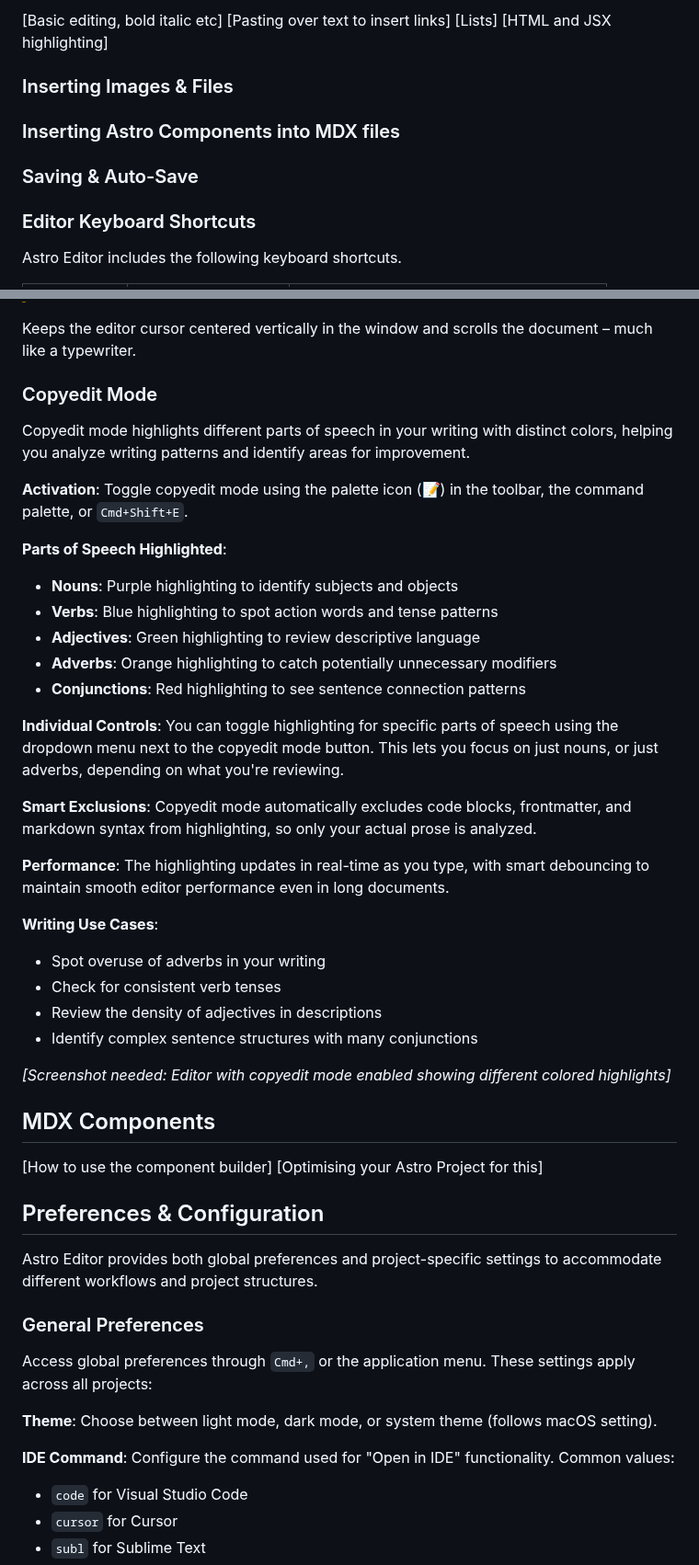
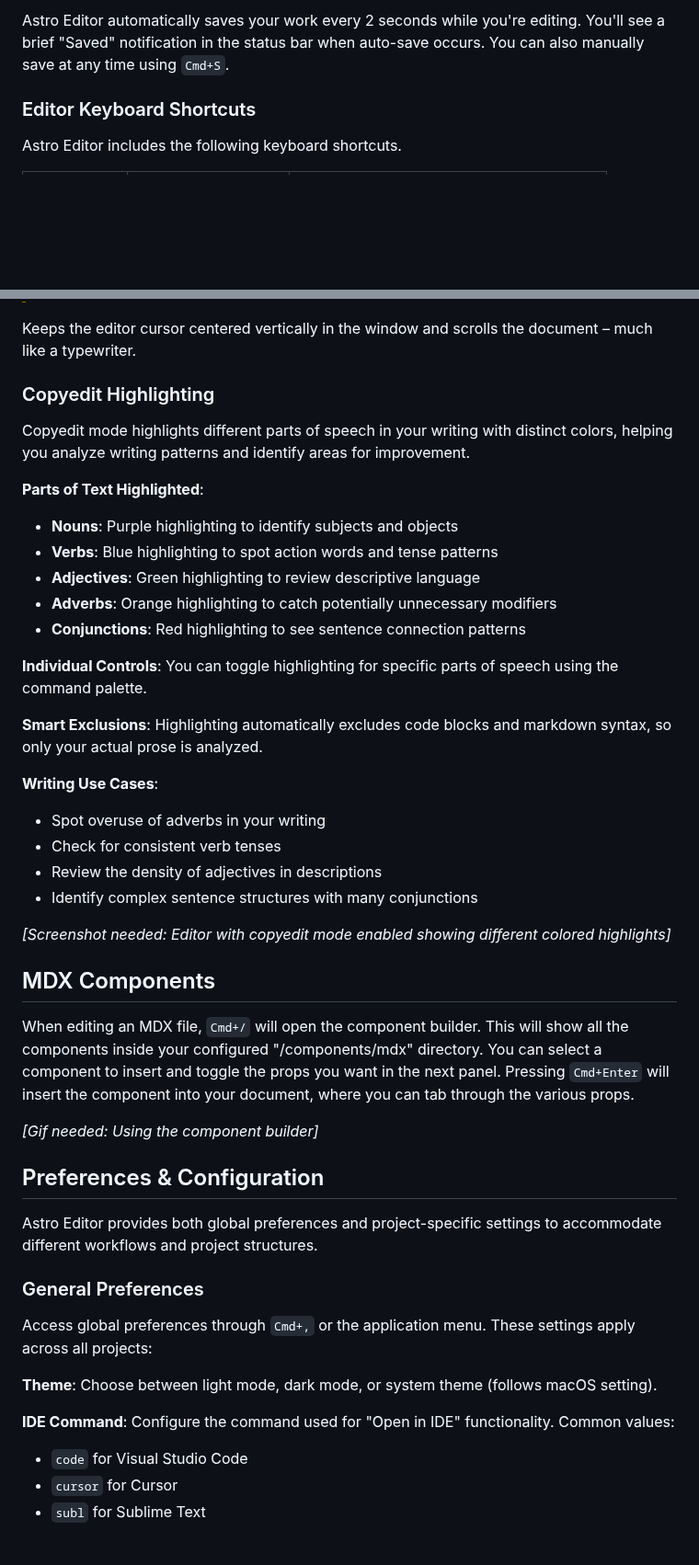
Before and after one commit to ruwaizrazak/astro-editor, a Markdown page: docs/user-guide.md, 2 parts joined by grey strips. Shown at 92% size. GitHub-like rendering; blank space fills up the shorter version.

```diff
--- a/docs/user-guide.md
+++ b/docs/user-guide.md
@@ -112,14 +96,5 @@ The editor window shows the entire contents of your markdown or MDX files with t
 
-[Basic editing, bold italic etc]
-[Pasting over text to insert links]
-[Lists]
-[HTML and JSX highlighting]
-
-### Inserting Images & Files
-
-### Inserting Astro Components into MDX files
-
-### Saving & Auto-Save
+Astro Editor automatically saves your work every 2 seconds while you're editing. You'll see a brief "Saved" notification in the status bar when auto-save occurs. You can also manually save at any time using `Cmd+S`.
 
 ### Editor Keyboard Shortcuts
 
@@ -280,26 +253,24 @@ Dims everything but the current sentence (or line for lists). Can be toggled wit
 
 Keeps the editor cursor centered vertically in the window and scrolls the document – much like a typewriter.
 
-### Copyedit Mode
+### Copyedit Highlighting
 
 Copyedit mode highlights different parts of speech in your writing with distinct colors, helping you analyze writing patterns and identify areas for improvement.
 
-**Activation**: Toggle copyedit mode using the palette icon (📝) in the toolbar, the command palette, or `Cmd+Shift+E`.
+**Parts of Text Highlighted**:
 
-**Parts of Speech Highlighted**:
 - **Nouns**: Purple highlighting to identify subjects and objects
 - **Verbs**: Blue highlighting to spot action words and tense patterns
 - **Adjectives**: Green highlighting to review descriptive language
 - **Adverbs**: Orange highlighting to catch potentially unnecessary modifiers
 - **Conjunctions**: Red highlighting to see sentence connection patterns
 
-**Individual Controls**: You can toggle highlighting for specific parts of speech using the dropdown menu next to the copyedit mode button. This lets you focus on just nouns, or just adverbs, depending on what you're reviewing.
+**Individual Controls**: You can toggle highlighting for specific parts of speech using the command palette.
 
-**Smart Exclusions**: Copyedit mode automatically excludes code blocks, frontmatter, and markdown syntax from highlighting, so only your actual prose is analyzed.
-
-**Performance**: The highlighting updates in real-time as you type, with smart debouncing to maintain smooth editor performance even in long documents.
+**Smart Exclusions**: Highlighting automatically excludes code blocks and markdown syntax, so only your actual prose is analyzed.
 
 **Writing Use Cases**:
+
 - Spot overuse of adverbs in your writing
 - Check for consistent verb tenses
 - Review the density of adjectives in descriptions
@@ -309,8 +280,9 @@ _[Screenshot needed: Editor with copyedit mode enabled showing different colored
 
 ## MDX Components
 
-[How to use the component builder]
-[Optimising your Astro Project for this]
+When editing an MDX file, `Cmd+/` will open the component builder. This will show all the components inside your configured "/components/mdx" directory. You can select a component to insert and toggle the props you want in the next panel. Pressing `Cmd+Enter` will insert the component into your document, where you can tab through the various props.
+
+_[Gif needed: Using the component builder]_
 
 ## Preferences & Configuration
 
@@ -323,6 +295,7 @@ Access global preferences through `Cmd+,` or the application menu. These setting
 **Theme**: Choose between light mode, dark mode, or system theme (follows macOS setting).
 
 **IDE Command**: Configure the command used for "Open in IDE" functionality. Common values:
+
 - `code` for Visual Studio Code
 - `cursor` for Cursor
 - `subl` for Sublime Text
```
Also changed, not shown: other parts of docs/user-guide.md (+39 -60 lines).
